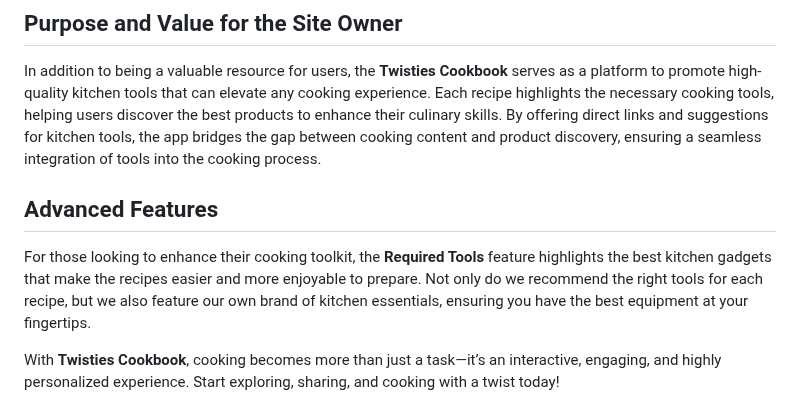
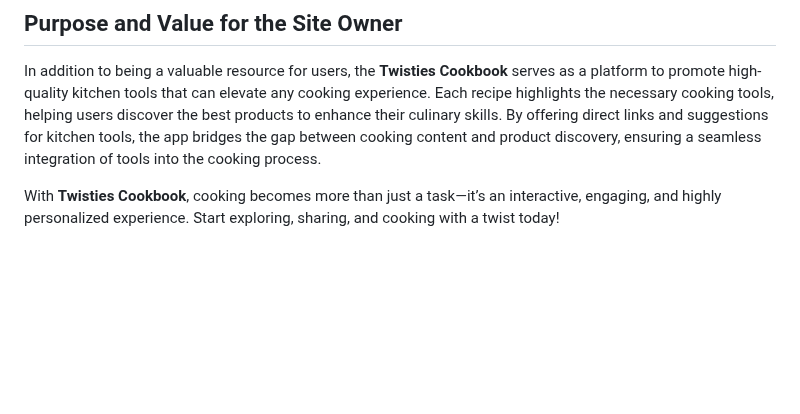
Before and after one commit to twisty147/Twisties-Cook-Book, a Markdown page: README.md, the part around one of its changes. Rendered like a GitHub page; blank space fills up the shorter version.

```diff
--- a/README.md
+++ b/README.md
@@ -15,10 +15,6 @@ With features like ingredient lists, step-by-step preparation instructions, pers
 ## Purpose and Value for the Site Owner
 
 In addition to being a valuable resource for users, the **Twisties Cookbook** serves as a platform to promote high-quality kitchen tools that can elevate any cooking experience. Each recipe highlights the necessary cooking tools, helping users discover the best products to enhance their culinary skills. By offering direct links and suggestions for kitchen tools, the app bridges the gap between cooking content and product discovery, ensuring a seamless integration of tools into the cooking process.
-
-## Advanced Features
-
-For those looking to enhance their cooking toolkit, the **Required Tools** feature highlights the best kitchen gadgets that make the recipes easier and more enjoyable to prepare. Not only do we recommend the right tools for each recipe, but we also feature our own brand of kitchen essentials, ensuring you have the best equipment at your fingertips.
 
 With **Twisties Cookbook**, cooking becomes more than just a task—it’s an interactive, engaging, and highly personalized experience. Start exploring, sharing, and cooking with a twist today!
 
```
Also changed, not shown: other parts of README.md (+1 -0 lines).
